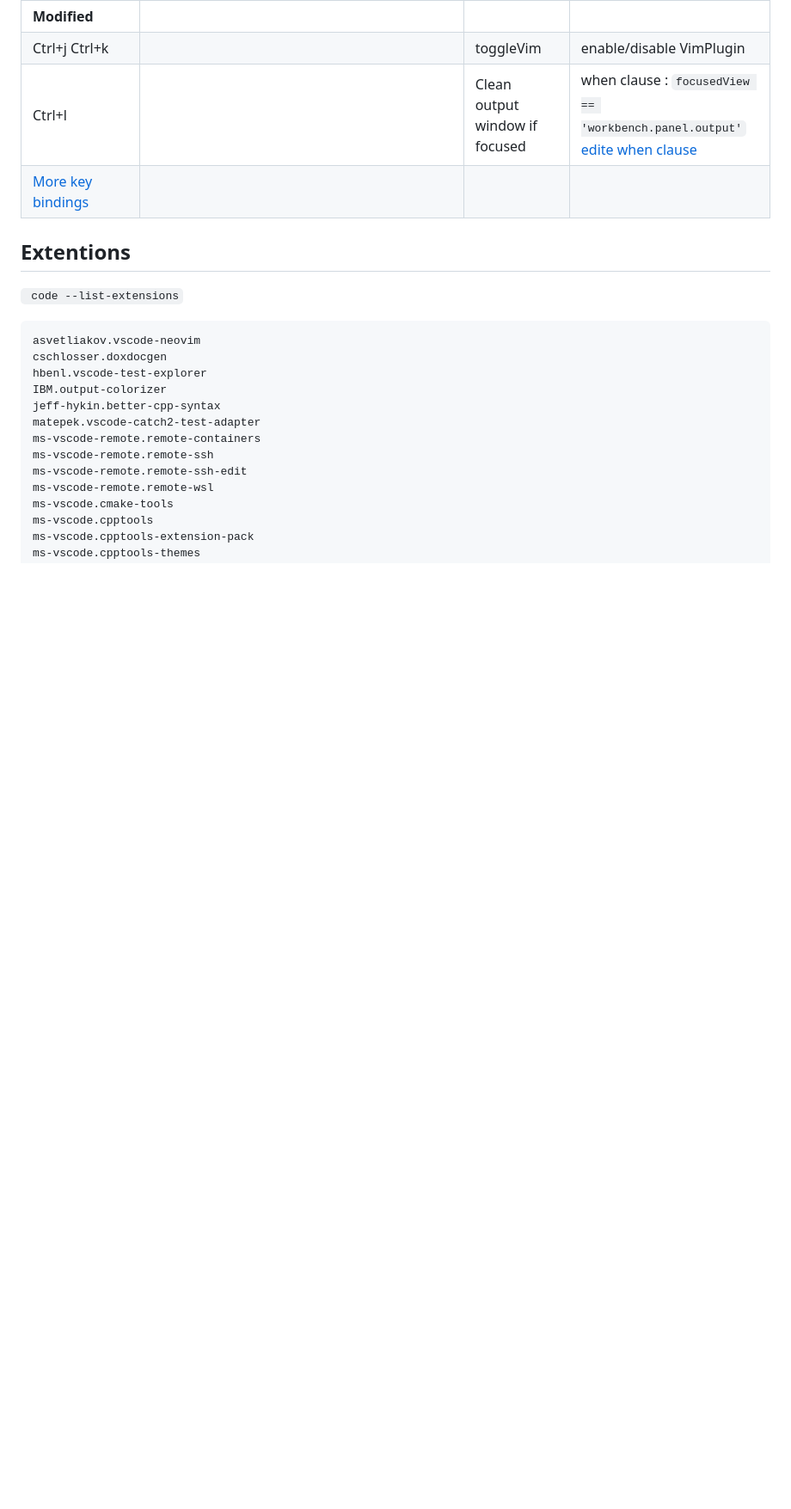
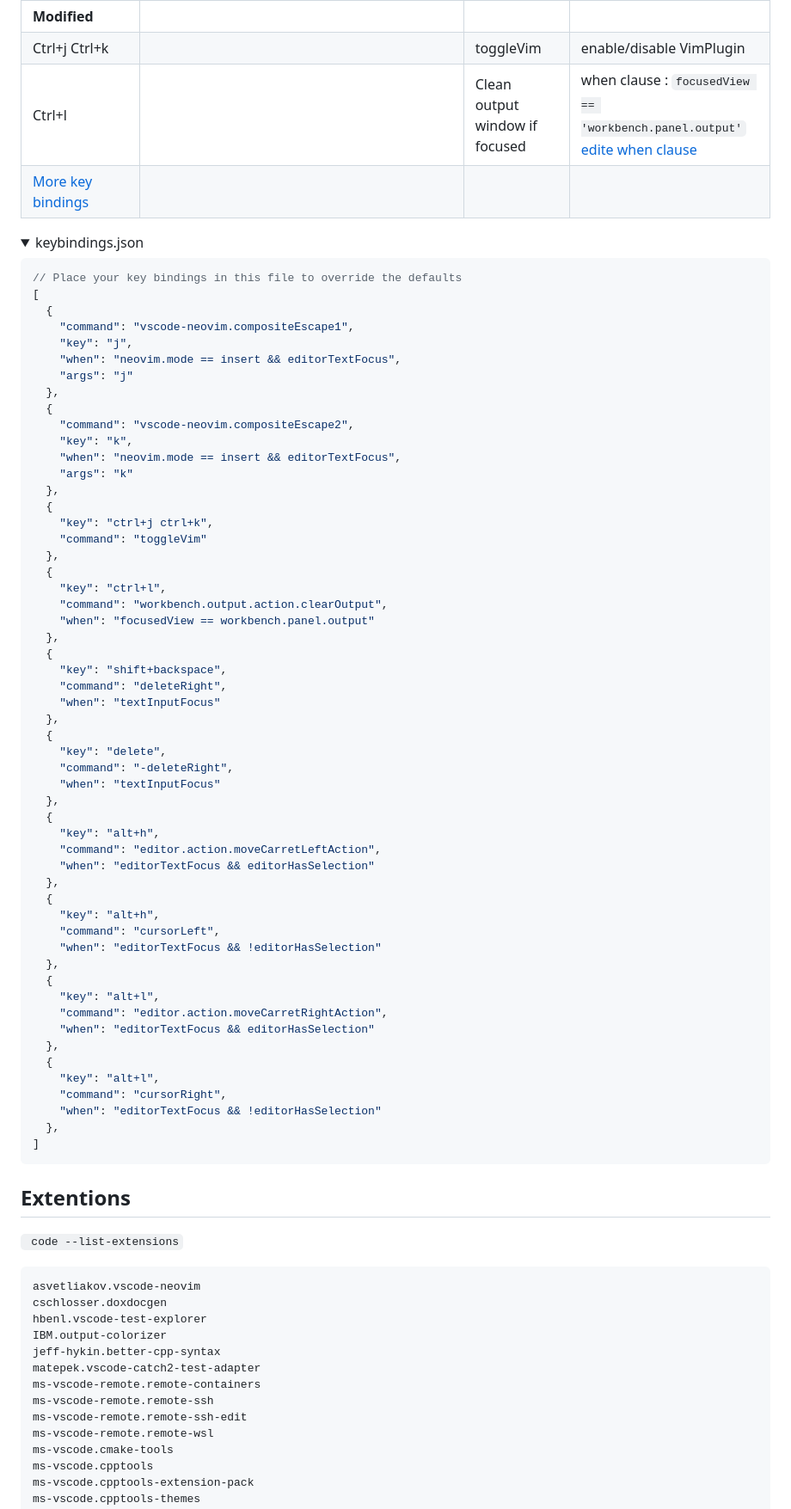
Before and after one commit to tolo38/usefull, a Markdown page: all/vscode.use.md, the part around the change. Shown: that part at 86% size. GitHub-like rendering; folded sections open; blank space fills up the shorter version.

````diff
--- a/all/vscode.use.md
+++ b/all/vscode.use.md
@@ -26,6 +26,66 @@ Hotkeys
 |Ctrl+j Ctrl+k||toggleVim|enable/disable VimPlugin| if vscodevim installed. Not neovim.
 |Ctrl+l||Clean output window if focused| when clause : `focusedView == 'workbench.panel.output'` [edite when clause]
 |[More key bindings]
+
+<details><summary> keybindings.json </summary>
+
+```json
+// Place your key bindings in this file to override the defaults
+[
+  {
+    "command": "vscode-neovim.compositeEscape1",
+    "key": "j",
+    "when": "neovim.mode == insert && editorTextFocus",
+    "args": "j"
+  },
+  {
+    "command": "vscode-neovim.compositeEscape2",
+    "key": "k",
+    "when": "neovim.mode == insert && editorTextFocus",
+    "args": "k"
+  },
+  {
+    "key": "ctrl+j ctrl+k",
+    "command": "toggleVim"
+  },
+  {
+    "key": "ctrl+l",
+    "command": "workbench.output.action.clearOutput",
+    "when": "focusedView == workbench.panel.output"
+  },
+  {
+    "key": "shift+backspace",
+    "command": "deleteRight",
+    "when": "textInputFocus"
+  },
+  {
+    "key": "delete",
+    "command": "-deleteRight",
+    "when": "textInputFocus"
+  },
+  {
+    "key": "alt+h",
+    "command": "editor.action.moveCarretLeftAction",
+    "when": "editorTextFocus && editorHasSelection"
+  },
+  {
+    "key": "alt+h",
+    "command": "cursorLeft",
+    "when": "editorTextFocus && !editorHasSelection"
+  },
+  {
+    "key": "alt+l",
+    "command": "editor.action.moveCarretRightAction",
+    "when": "editorTextFocus && editorHasSelection"
+  },
+  {
+    "key": "alt+l",
+    "command": "cursorRight",
+    "when": "editorTextFocus && !editorHasSelection"
+  },
+]
+```
+</details>
 
 Extentions
 ---
````
